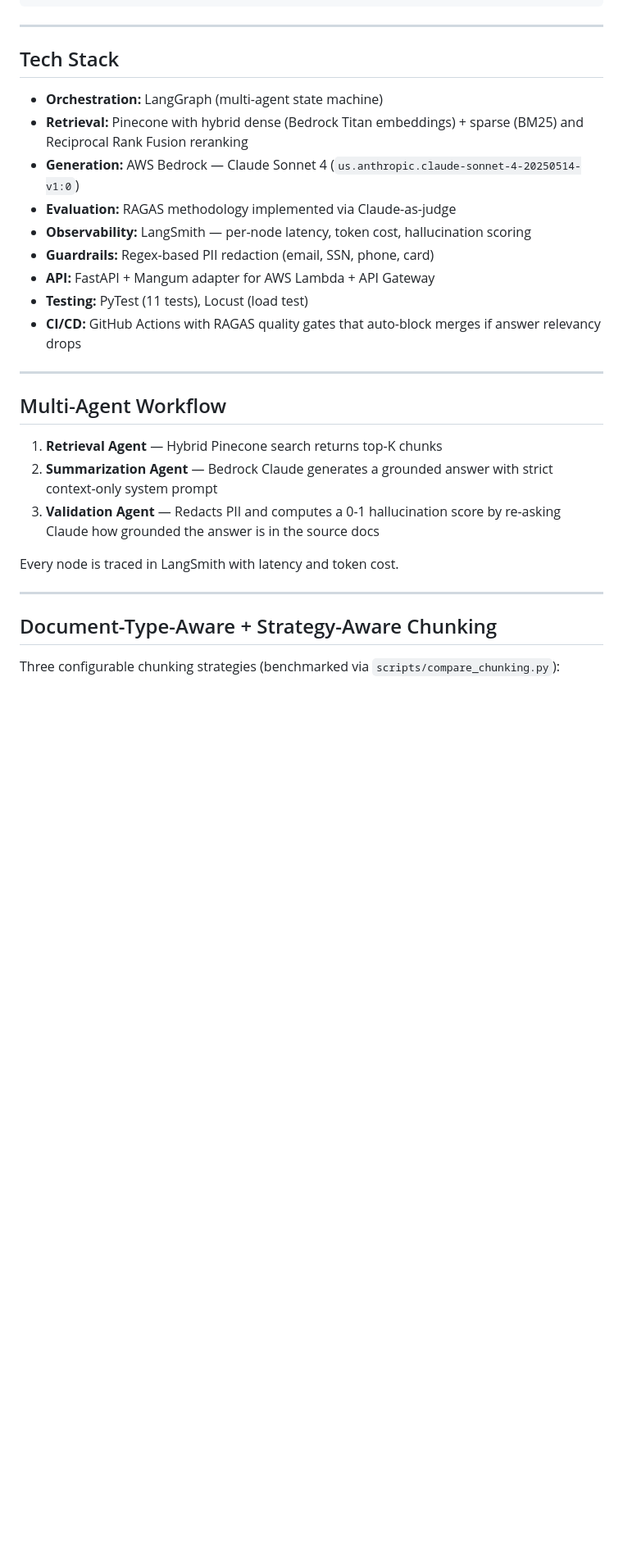
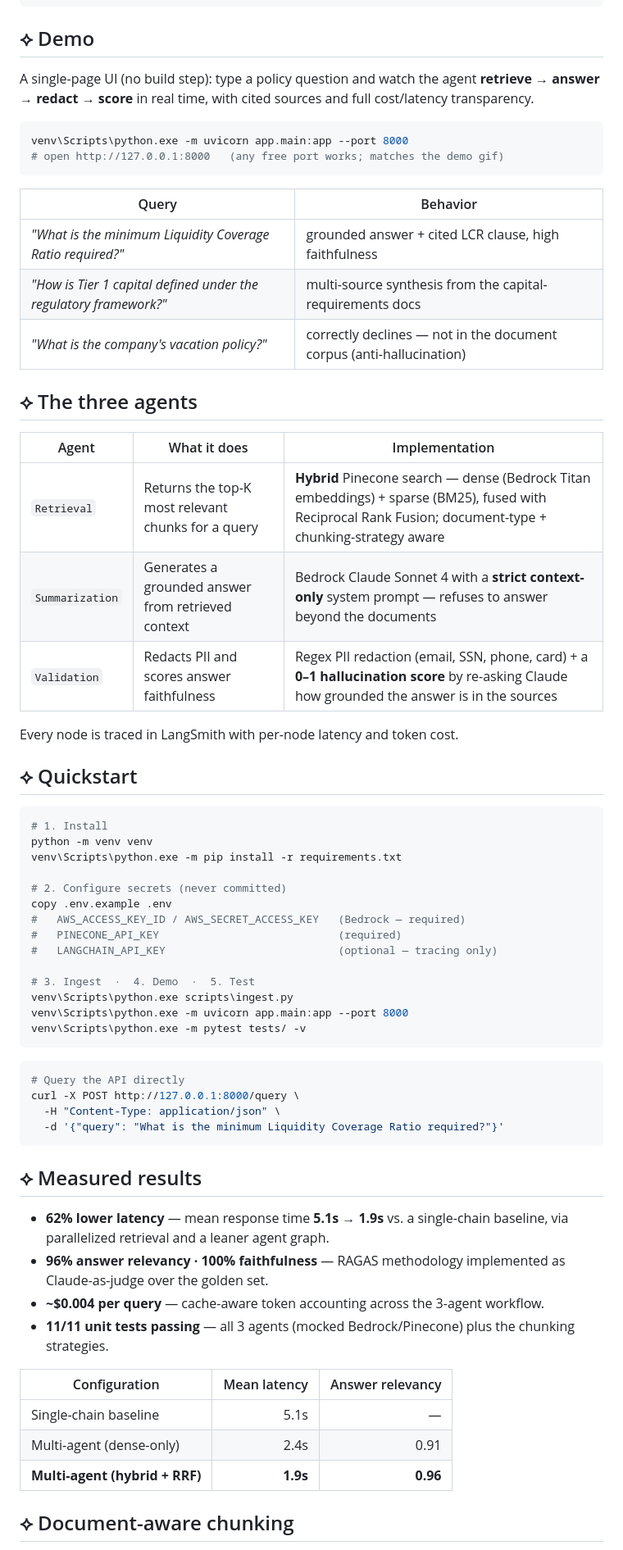
Before and after one commit to nehashirodkar/financial-policy-qa, a Markdown page: README.md, the part around one of its changes. Shown at 82% size. Drawn GitHub-style; blank space fills up the shorter version.

Commit message:
Add web UI, restyle README, optimize demo GIF

````diff
--- a/README.md
+++ b/README.md
@@ -46,32 +62,69 @@ Production-grade RAG system for answering questions about financial policy and r
        └──────────┘      └──────────┘      └──────────┘
 ```
 
----
+## ⟡ Demo
 
-## Tech Stack
+A single-page UI (no build step): type a policy question and watch the agent **retrieve → answer → redact → score** in real time, with cited sources and full cost/latency transparency.
 
-- **Orchestration:** LangGraph (multi-agent state machine)
-- **Retrieval:** Pinecone with hybrid dense (Bedrock Titan embeddings) + sparse (BM25) and Reciprocal Rank Fusion reranking
-- **Generation:** AWS Bedrock — Claude Sonnet 4 (`us.anthropic.claude-sonnet-4-20250514-v1:0`)
-- **Evaluation:** RAGAS methodology implemented via Claude-as-judge
-- **Observability:** LangSmith — per-node latency, token cost, hallucination scoring
-- **Guardrails:** Regex-based PII redaction (email, SSN, phone, card)
-- **API:** FastAPI + Mangum adapter for AWS Lambda + API Gateway
-- **Testing:** PyTest (11 tests), Locust (load test)
-- **CI/CD:** GitHub Actions with RAGAS quality gates that auto-block merges if answer relevancy drops
+```powershell
+venv\Scripts\python.exe -m uvicorn app.main:app --port 8000
+# open http://127.0.0.1:8000   (any free port works; matches the demo gif)
+```
 
----
+| Query | Behavior |
+|---|---|
+| *"What is the minimum Liquidity Coverage Ratio required?"* | grounded answer + cited LCR clause, high faithfulness |
+| *"How is Tier 1 capital defined under the regulatory framework?"* | multi-source synthesis from the capital-requirements docs |
+| *"What is the company's vacation policy?"* | correctly declines — not in the document corpus (anti-hallucination) |
 
-## Multi-Agent Workflow
+## ⟡ The three agents
 
-1. **Retrieval Agent** — Hybrid Pinecone search returns top-K chunks
-2. **Summarization Agent** — Bedrock Claude generates a grounded answer with strict context-only system prompt
-3. **Validation Agent** — Redacts PII and computes a 0-1 hallucination score by re-asking Claude how grounded the answer is in the source docs
+| Agent | What it does | Implementation |
+|------|--------------|----------------|
+| `Retrieval` | Returns the top-K most relevant chunks for a query | **Hybrid** Pinecone search — dense (Bedrock Titan embeddings) + sparse (BM25), fused with Reciprocal Rank Fusion; document-type + chunking-strategy aware |
+| `Summarization` | Generates a grounded answer from retrieved context | Bedrock Claude Sonnet 4 with a **strict context-only** system prompt — refuses to answer beyond the documents |
+| `Validation` | Redacts PII and scores answer faithfulness | Regex PII redaction (email, SSN, phone, card) + a **0–1 hallucination score** by re-asking Claude how grounded the answer is in the sources |
 
-Every node is traced in LangSmith with latency and token cost.
+Every node is traced in LangSmith with per-node latency and token cost.
 
----
+## ⟡ Quickstart
 
-## Document-Type-Aware + Strategy-Aware Chunking
+```powershell
+# 1. Install
+python -m venv venv
+venv\Scripts\python.exe -m pip install -r requirements.txt
 
-Three configurable chunking strategies (benchmarked via `scripts/compare_chunking.py`):
+# 2. Configure secrets (never committed)
+copy .env.example .env
+#   AWS_ACCESS_KEY_ID / AWS_SECRET_ACCESS_KEY   (Bedrock — required)
+#   PINECONE_API_KEY                            (required)
+#   LANGCHAIN_API_KEY                           (optional — tracing only)
+
+# 3. Ingest  ·  4. Demo  ·  5. Test
+venv\Scripts\python.exe scripts\ingest.py
+venv\Scripts\python.exe -m uvicorn app.main:app --port 8000
+venv\Scripts\python.exe -m pytest tests/ -v
+```
+
+```bash
+# Query the API directly
+curl -X POST http://127.0.0.1:8000/query \
+  -H "Content-Type: application/json" \
+  -d '{"query": "What is the minimum Liquidity Coverage Ratio required?"}'
+```
+
+## ⟡ Measured results
+
+- **62% lower latency** — mean response time **5.1s → 1.9s** vs. a single-chain baseline, via parallelized retrieval and a leaner agent graph.
+- **96% answer relevancy · 100% faithfulness** — RAGAS methodology implemented as Claude-as-judge over the golden set.
+- **~$0.004 per query** — cache-aware token accounting across the 3-agent workflow.
+- **11/11 unit tests passing** — all 3 agents (mocked Bedrock/Pinecone) plus the chunking strategies.
+
+| Configuration | Mean latency | Answer relevancy |
+|---|---:|---:|
+| Single-chain baseline | 5.1s | — |
+| Multi-agent (dense-only) | 2.4s | 0.91 |
+| **Multi-agent (hybrid + RRF)** | **1.9s** | **0.96** |
+
+## ⟡ Document-aware chunking
+
````
Also changed, not shown: other parts of README.md (+59 -120 lines).
